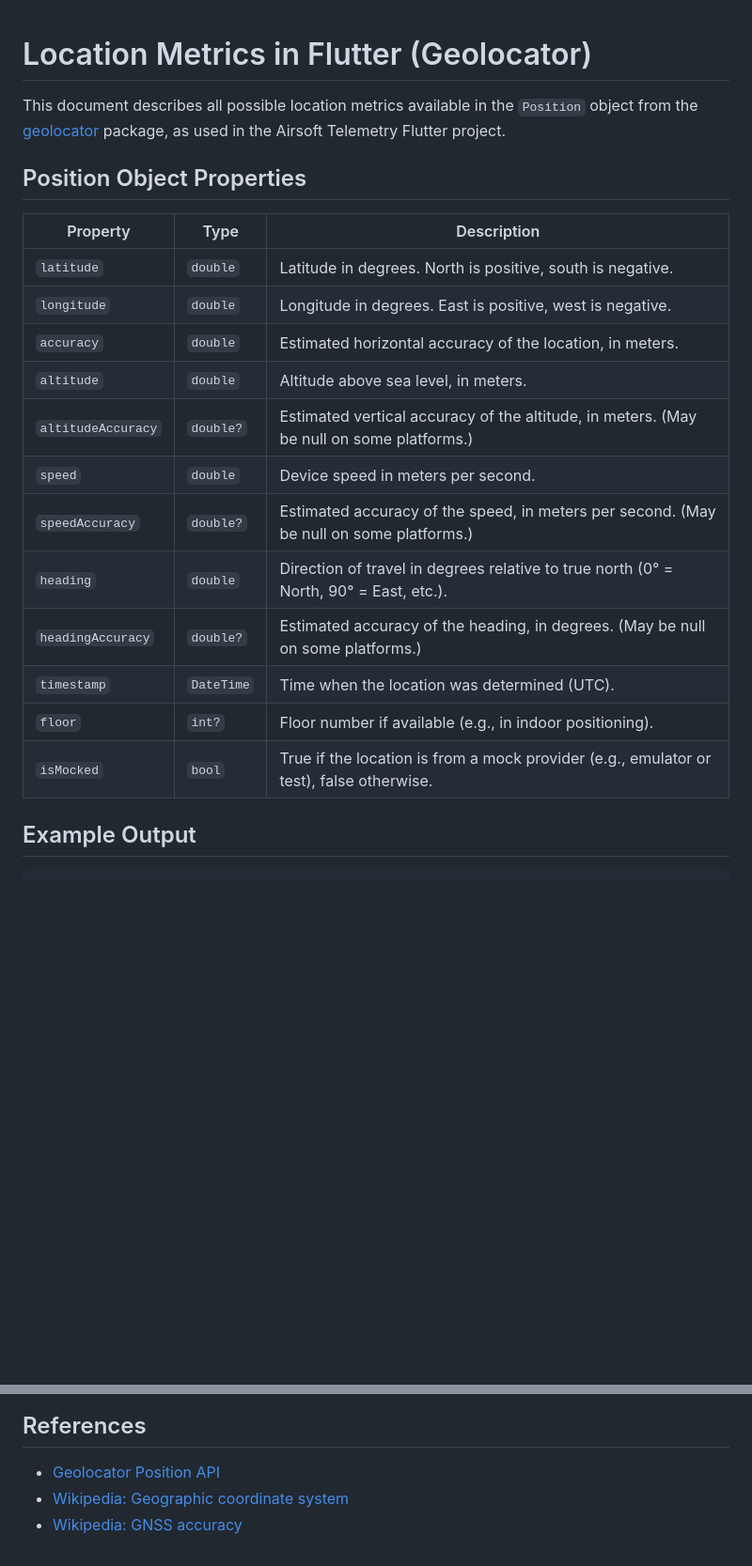
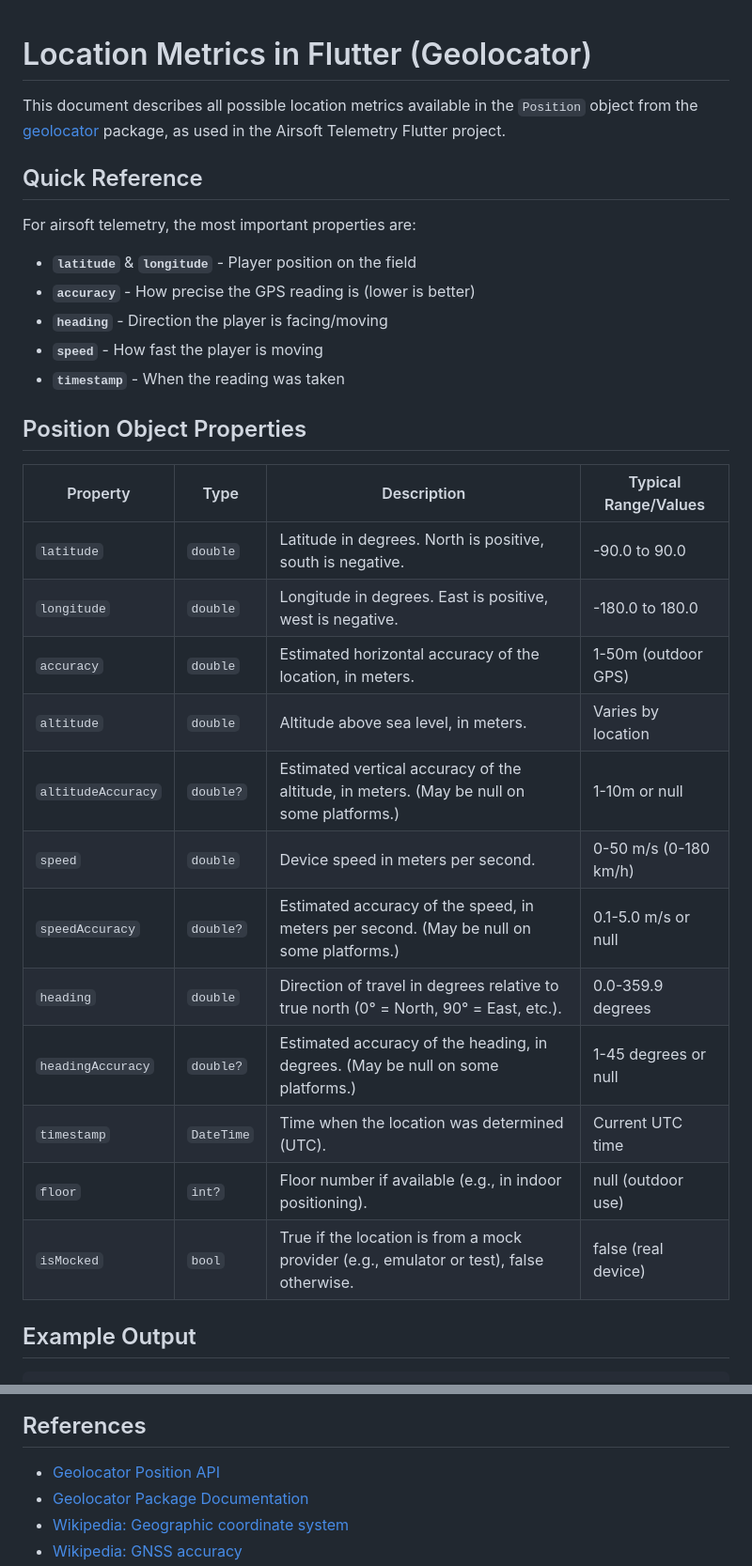
Before and after one commit to xmbn/Airsoft-Telemetry, a Markdown page: docs/location_direction_properties.md, 2 parts joined by grey strips. Shown: that part at 94% size. Drawn GitHub-style; blank space fills up the shorter version.

```diff
--- a/docs/location_direction_properties.md
+++ b/docs/location_direction_properties.md
@@ -2,22 +2,31 @@
 
 This document describes all possible location metrics available in the `Position` object from the [geolocator](https://pub.dev/packages/geolocator) package, as used in the Airsoft Telemetry Flutter project.
 
+## Quick Reference
+
+For airsoft telemetry, the most important properties are:
+- **`latitude`** & **`longitude`** - Player position on the field
+- **`accuracy`** - How precise the GPS reading is (lower is better)
+- **`heading`** - Direction the player is facing/moving
+- **`speed`** - How fast the player is moving
+- **`timestamp`** - When the reading was taken
+
 ## Position Object Properties
 
-| Property            | Type         | Description                                                                                 |
-|---------------------|--------------|---------------------------------------------------------------------------------------------|
-| `latitude`          | `double`     | Latitude in degrees. North is positive, south is negative.                                  |
-| `longitude`         | `double`     | Longitude in degrees. East is positive, west is negative.                                   |
-| `accuracy`          | `double`     | Estimated horizontal accuracy of the location, in meters.                                   |
-| `altitude`          | `double`     | Altitude above sea level, in meters.                                                        |
-| `altitudeAccuracy`  | `double?`    | Estimated vertical accuracy of the altitude, in meters. (May be null on some platforms.)    |
-| `speed`             | `double`     | Device speed in meters per second.                                                          |
-| `speedAccuracy`     | `double?`    | Estimated accuracy of the speed, in meters per second. (May be null on some platforms.)     |
-| `heading`           | `double`     | Direction of travel in degrees relative to true north (0° = North, 90° = East, etc.).       |
-| `headingAccuracy`   | `double?`    | Estimated accuracy of the heading, in degrees. (May be null on some platforms.)             |
-| `timestamp`         | `DateTime`   | Time when the location was determined (UTC).                                                |
-| `floor`             | `int?`       | Floor number if available (e.g., in indoor positioning).                                    |
-| `isMocked`          | `bool`       | True if the location is from a mock provider (e.g., emulator or test), false otherwise.     |
+| Property            | Type         | Description                                                                                 | Typical Range/Values |
+|---------------------|--------------|---------------------------------------------------------------------------------------------|---------------------|
+| `latitude`          | `double`     | Latitude in degrees. North is positive, south is negative.                                  | -90.0 to 90.0 |
+| `longitude`         | `double`     | Longitude in degrees. East is positive, west is negative.                                   | -180.0 to 180.0 |
+| `accuracy`          | `double`     | Estimated horizontal accuracy of the location, in meters.                                   | 1-50m (outdoor GPS) |
+| `altitude`          | `double`     | Altitude above sea level, in meters.                                                        | Varies by location |
+| `altitudeAccuracy`  | `double?`    | Estimated vertical accuracy of the altitude, in meters. (May be null on some platforms.)    | 1-10m or null |
+| `speed`             | `double`     | Device speed in meters per second.                                                          | 0-50 m/s (0-180 km/h) |
+| `speedAccuracy`     | `double?`    | Estimated accuracy of the speed, in meters per second. (May be null on some platforms.)     | 0.1-5.0 m/s or null |
+| `heading`           | `double`     | Direction of travel in degrees relative to true north (0° = North, 90° = East, etc.).       | 0.0-359.9 degrees |
+| `headingAccuracy`   | `double?`    | Estimated accuracy of the heading, in degrees. (May be null on some platforms.)             | 1-45 degrees or null |
+| `timestamp`         | `DateTime`   | Time when the location was determined (UTC).                                                | Current UTC time |
+| `floor`             | `int?`       | Floor number if available (e.g., in indoor positioning).                                    | null (outdoor use) |
+| `isMocked`          | `bool`       | True if the location is from a mock provider (e.g., emulator or test), false otherwise.     | false (real device) |
 
 ## Example Output
 
@@ -59,5 +123,6 @@ Altitude Accuracy: 2.45
 
 ## References
 - [Geolocator Position API](https://pub.dev/documentation/geolocator/latest/geolocator/Position-class.html)
+- [Geolocator Package Documentation](https://pub.dev/packages/geolocator)
 - [Wikipedia: Geographic coordinate system](https://en.wikipedia.org/wiki/Geographic_coordinate_system)
 - [Wikipedia: GNSS accuracy](https://en.wikipedia.org/wiki/Satellite_navigation#Accuracy)
```
Also changed, not shown: other parts of docs/location_direction_properties.md (+71 -15 lines), docs/integration-testing-guide.md (+1 -1 lines).
